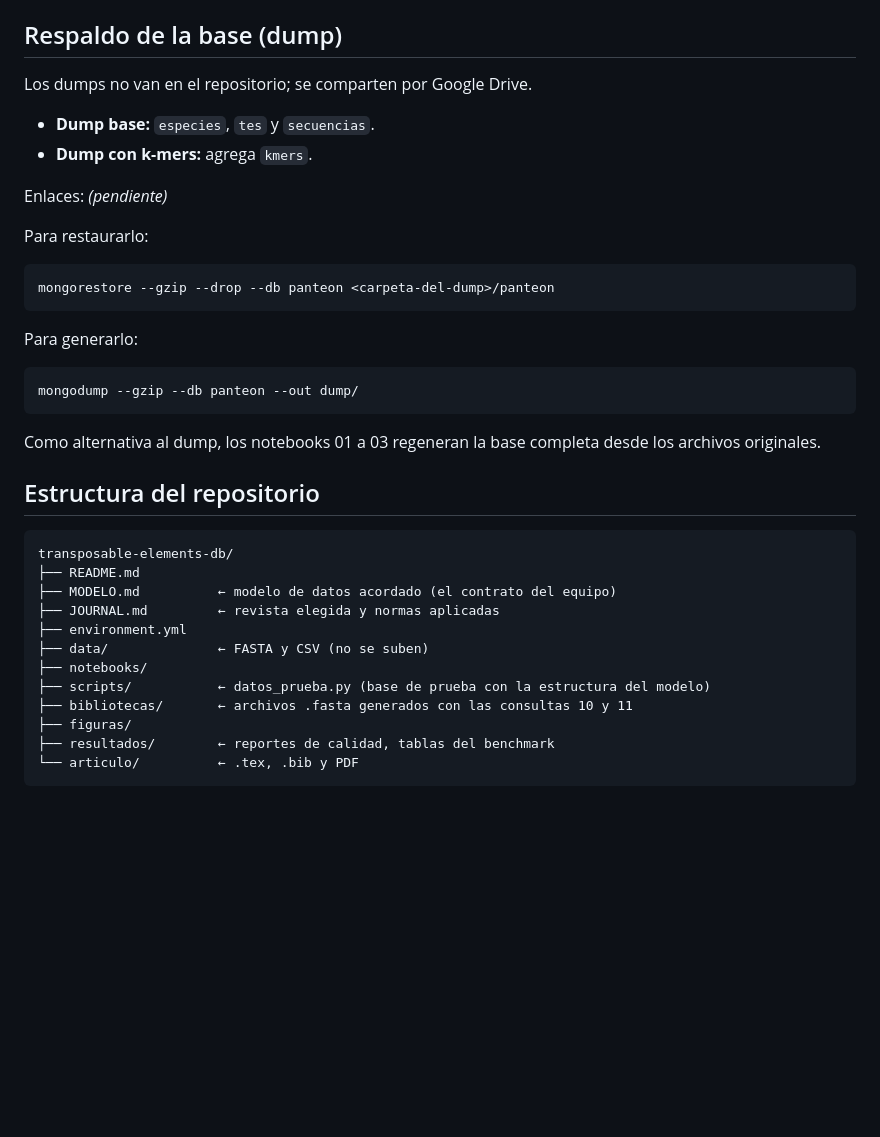
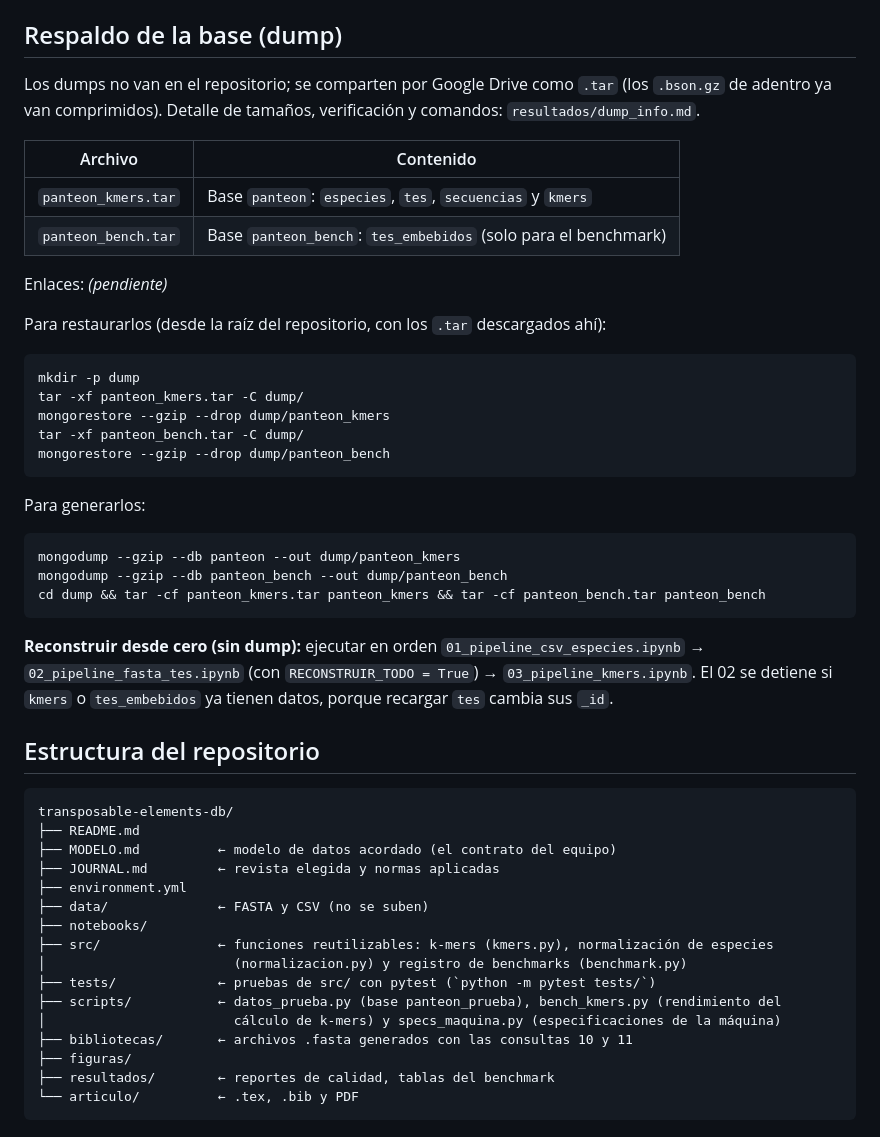
Before and after one commit to ThomasToro/transposable-elements-db, a Markdown page: README.md, the part around one of its changes. Drawn GitHub-style; blank space fills up the shorter version.

````diff
--- a/README.md
+++ b/README.md
@@ -181,26 +153,37 @@ seguirlo: cada integrante avanza en su notebook en paralelo, usando los datos de
 
 ## Respaldo de la base (dump)
 
-Los dumps no van en el repositorio; se comparten por Google Drive.
+Los dumps no van en el repositorio; se comparten por Google Drive como `.tar` (los `.bson.gz` de adentro ya
+van comprimidos). Detalle de tamaños, verificación y comandos: `resultados/dump_info.md`.
 
-- **Dump base:** `especies`, `tes` y `secuencias`.
-- **Dump con k-mers:** agrega `kmers`.
+| Archivo | Contenido |
+| --- | --- |
+| `panteon_kmers.tar` | Base `panteon`: `especies`, `tes`, `secuencias` y `kmers` |
+| `panteon_bench.tar` | Base `panteon_bench`: `tes_embebidos` (solo para el benchmark) |
 
 Enlaces: _(pendiente)_
 
-Para restaurarlo:
+Para restaurarlos (desde la raíz del repositorio, con los `.tar` descargados ahí):
 
 ```
-mongorestore --gzip --drop --db panteon <carpeta-del-dump>/panteon
+mkdir -p dump
+tar -xf panteon_kmers.tar -C dump/
+mongorestore --gzip --drop dump/panteon_kmers
+tar -xf panteon_bench.tar -C dump/
+mongorestore --gzip --drop dump/panteon_bench
 ```
 
-Para generarlo:
+Para generarlos:
 
 ```
-mongodump --gzip --db panteon --out dump/
+mongodump --gzip --db panteon --out dump/panteon_kmers
+mongodump --gzip --db panteon_bench --out dump/panteon_bench
+cd dump && tar -cf panteon_kmers.tar panteon_kmers && tar -cf panteon_bench.tar panteon_bench
 ```
 
-Como alternativa al dump, los notebooks 01 a 03 regeneran la base completa desde los archivos originales.
+**Reconstruir desde cero (sin dump):** ejecutar en orden `01_pipeline_csv_especies.ipynb` →
+`02_pipeline_fasta_tes.ipynb` (con `RECONSTRUIR_TODO = True`) → `03_pipeline_kmers.ipynb`. El 02 se detiene
+si `kmers` o `tes_embebidos` ya tienen datos, porque recargar `tes` cambia sus `_id`.
 
 ## Estructura del repositorio
 
@@ -212,7 +195,11 @@ transposable-elements-db/
 ├── environment.yml
 ├── data/              ← FASTA y CSV (no se suben)
 ├── notebooks/
-├── scripts/           ← datos_prueba.py (base de prueba con la estructura del modelo)
+├── src/               ← funciones reutilizables: k-mers (kmers.py), normalización de especies
+│                        (normalizacion.py) y registro de benchmarks (benchmark.py)
+├── tests/             ← pruebas de src/ con pytest (`python -m pytest tests/`)
+├── scripts/           ← datos_prueba.py (base panteon_prueba), bench_kmers.py (rendimiento del
+│                        cálculo de k-mers) y specs_maquina.py (especificaciones de la máquina)
 ├── bibliotecas/       ← archivos .fasta generados con las consultas 10 y 11
 ├── figuras/
 ├── resultados/        ← reportes de calidad, tablas del benchmark
````
Also changed, not shown: other parts of README.md (+18 -46 lines), MODELO.md (+30 -6 lines).
